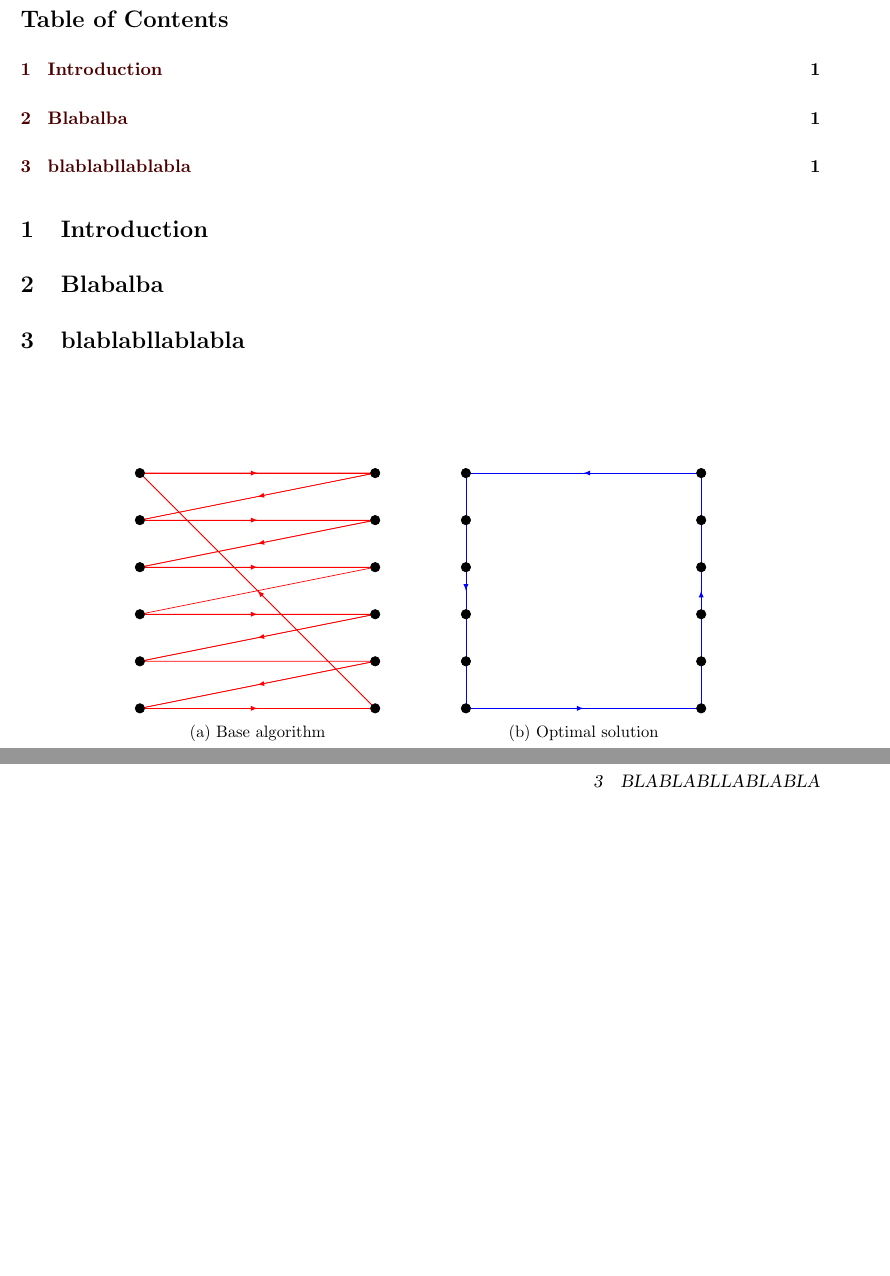
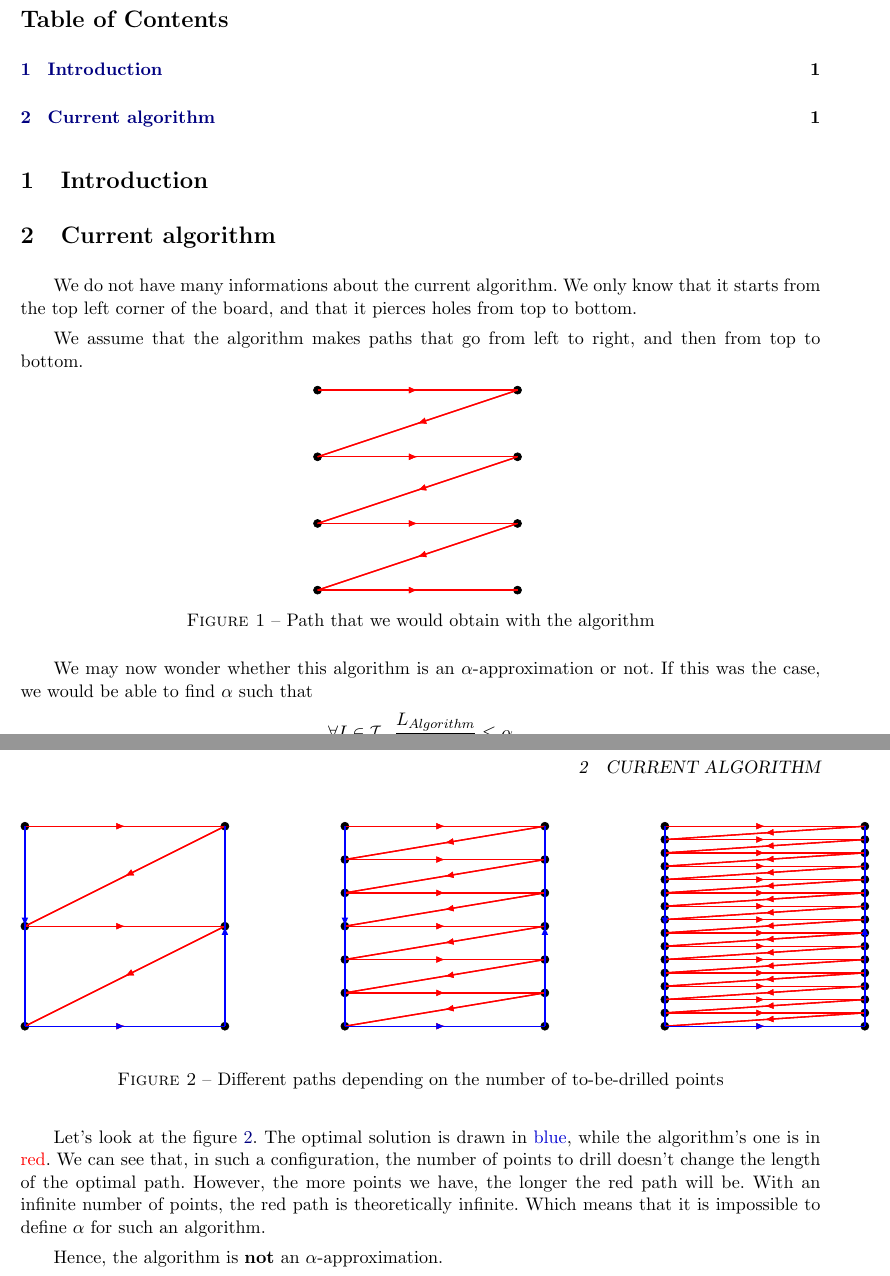
Before and after one commit to loic-vial/mosig_app, a LaTeX document (hole-drilling/hole-drilling.tex): two parts of pages 1 and 2 of 2, joined at a grey line, cut so that both start at the same text, the shorter picture padded with empty space. Compiled offline with pdfLaTeX.

Commit message:
added not alpha proof

```diff
--- a/hole-drilling/hole-drilling.tex
+++ b/hole-drilling/hole-drilling.tex
@@ -33,7 +33,7 @@
     {Table of Contents}%
 }
 
-\usepackage[colorlinks=true,linkcolor=red!30!black,citecolor=blue!50!black,urlcolor=blue!40!red,pdfborder={0 0 0}]{hyperref}
+\usepackage[colorlinks=true,linkcolor=blue!50!black,citecolor=blue!30!black,urlcolor=blue!40!red,pdfborder={0 0 0}]{hyperref}
 
 %\usepackage{graphvizzz}
 
@@ -159,63 +159,10 @@
 
 \section{Introduction}
 
-\section{Blabalba}
-
-\section{blablabllablabla}
 
 
-\begin{figure}
-	\centering
-	\begin{subfigure}[b]{0.4\textwidth}
-		\centering
-		\begin{tikzpicture}
-			\draw [red] (0,5) -- (5,5) -- (0,4) -- (5,4) -- (0,3) -- (5,3) -- (0,2) -- (5,2) -- (0,1) -- (5,1) -- (0,0) -- (5,0) -- cycle;
-			\draw [red,middlearrow={latex}] (0,5) -- (5,5);
-			\draw [red,middlearrow={latex}] (5,5) -- (0,4);
-			\draw [red,middlearrow={latex}] (0,4) -- (5,4);
-			\draw [red,middlearrow={latex}] (5,4) -- (0,3);
-			\draw [red,middlearrow={latex}] (0,3) -- (5,3);
-			\draw [red,middlearrow={latex}] (0,2) -- (5,2);
-			\draw [red,middlearrow={latex}] (5,2) -- (0,1);
-			\draw [red,middlearrow={latex}] (5,1) -- (0,0);
-			\draw [red,middlearrow={latex}] (0,0) -- (5,0);
-			\draw [red,middlearrow={latex}] (5,0) -- (0,5);
-			\draw [fill] (0,0) circle [radius=0.1];
-			\draw [fill] (5,0) circle [radius=0.1];
-			\draw [fill] (0,1) circle [radius=0.1];
-			\draw [fill] (5,1) circle [radius=0.1];
-			\draw [fill] (0,2) circle [radius=0.1];
-			\draw [fill] (5,2) circle [radius=0.1];
-			\draw [fill] (0,3) circle [radius=0.1];
-			\draw [fill] (5,3) circle [radius=0.1];
-			\draw [fill] (0,4) circle [radius=0.1];
-			\draw [fill] (5,4) circle [radius=0.1];
-			\draw [fill] (0,5) circle [radius=0.1];
-			\draw [fill] (5,5) circle [radius=0.1];
-		\end{tikzpicture}
-		\caption{Base algorithm}
-	\end{subfigure}
-	\begin{subfigure}[b]{0.4\textwidth}
-		\centering
-		\begin{tikzpicture}
-			\draw [blue] (0,5) -- (0,0) -- (5,0) -- (5,5) -- cycle;
-			\draw [blue,middlearrow={latex}] (0,5) -- (0,0);
-			\draw [blue,middlearrow={latex}] (0,0) -- (5,0);
-			\draw [blue,middlearrow={latex}] (5,0) -- (5,5);
-			\draw [blue,middlearrow={latex}] (5,5) -- (0,5);
-			\draw [fill] (0,0) circle [radius=0.1];
-			\draw [fill] (5,0) circle [radius=0.1];
-			\draw [fill] (0,1) circle [radius=0.1];
-			\draw [fill] (5,1) circle [radius=0.1];
-			\draw [fill] (0,2) circle [radius=0.1];
-			\draw [fill] (5,2) circle [radius=0.1];
-			\draw [fill] (0,3) circle [radius=0.1];
-			\draw [fill] (5,3) circle [radius=0.1];
-			\draw [fill] (0,4) circle [radius=0.1];
-			\draw [fill] (5,4) circle [radius=0.1];
-			\draw [fill] (0,5) circle [radius=0.1];
-			\draw [fill] (5,5) circle [radius=0.1];
-		\end{tikzpicture}
-		\caption{Optimal solution}
-	\end{subfigure}
-\end{figure}
+\newcommand{\notalphagraph}[1] {
+	\begin{tikzpicture}[scale=0.85]
+			\def\n{#1}
+			\def\height{5}
+			\def\width{5}
@@ -267,10 +169,13 @@
 			\foreach \x in {0,\width} {
 				\foreach \y in {0,...,\n} {
 					\draw [fill] ($(\x,\y*\height/\n)$) circle [radius=0.1];
-					\draw [red,middlearrow={latex}] ($(0,\y*\height/\n)$) -- ($(\width,\y*\height/\n)$);
+					\draw [red,middlearrow={latex},thick] ($(0,\y*\height/\n)$) -- ($(\width,\y*\height/\n)$);
 					\ifnum \y > 0 {
-						\draw [red,middlearrow={latex}] ($(\width,\y*\height/\n)$) -- ($(0,\y*\height/\n - \height/\n)$);
+						\draw [red,middlearrow={latex},thick] ($(\width,\y*\height/\n)$) -- ($(0,\y*\height/\n - \height/\n)$);
 					} \else
 					\fi
 				}
 			}
+			\draw [blue,middlearrow={latex},thick] (0,\height) -- (0,0);
+			\draw [blue,middlearrow={latex},thick] (0,0) -- (\width,0);
+			\draw [blue,middlearrow={latex},thick] (\width,0) -- (\width,\height);
@@ -283 +184,6 @@
 
+\newcommand{\notAlphaGraphOnlyRed}[1] {
+	\begin{tikzpicture}[scale=0.85]
+			\def\n{#1}
+			\def\height{5}
+			\def\width{5}
@@ -288,9 +190,9 @@
 			\foreach \x in {0,\width} {
 				\foreach \y in {0,...,\n} {
 					\draw [fill] ($(\x,\y*\height/\n)$) circle [radius=0.1];
-					\draw [red,middlearrow={latex}] ($(0,\y*\height/\n)$) -- ($(\width,\y*\height/\n)$);
+					\draw [red,middlearrow={latex},thick] ($(0,\y*\height/\n)$) -- ($(\width,\y*\height/\n)$);
 					\ifnum \y > 0 {
-						\draw [red,middlearrow={latex}] ($(\width,\y*\height/\n)$) -- ($(0,\y*\height/\n - \height/\n)$);
+						\draw [red,middlearrow={latex},thick] ($(\width,\y*\height/\n)$) -- ($(0,\y*\height/\n - \height/\n)$);
 					} \else
 					\fi
 				}
@@ -304,2 +203,43 @@
+\section{Current algorithm}
+We do not have many informations about the current algorithm. We only know that it starts from the top left corner of the board, and that
+it pierces holes from top to bottom.
+
+We assume that the algorithm makes paths that go from left to right, and then from top to bottom.
+
+\begin{figure}[h!]
+	\centering
+	\notAlphaGraphOnlyRed{3}
+	\caption{Path that we would obtain with the algorithm}
 \end{figure}
+
+We may now wonder whether this algorithm is an $\alpha$-approximation or not. If this was the case, we would be able to find $\alpha$ such that
+\[
+	\forall I \in \mathcal{I}, \; \frac{{L}_{Algorithm}}{{L}_{Optimal}} \leq \alpha
+\]
+
+Let's look at the figure \ref{fig:counter-example}. The optimal solution is drawn in \textcolor{myblue}{blue}, while the algorithm's one
+is in \textcolor{myred}{red}. We can see that, in such a configuration, the number of points to drill doesn't change the length of the
+optimal path. However, the more points we have, the longer the red path will be. With an infinite number of points, the red path
+is theoretically infinite. Which means that it is impossible to define $\alpha$ for such an algorithm.
+
+Hence, the algorithm is \textbf{not} an $\alpha$-approximation.
+
+
+\begin{figure}
+        \centering
+        \begin{subfigure}[b]{0.2\textwidth}
+				\notalphagraph{2}
+        \end{subfigure}
+		\hfill
+        \begin{subfigure}[b]{0.2\textwidth}
+				\notalphagraph{6}
+        \end{subfigure}
+		\hfill
+        \begin{subfigure}[b]{0.2\textwidth}
+				\notalphagraph{15}
+        \end{subfigure}
+        \caption{Different paths depending on the number of to-be-drilled points}
+		\label{fig:counter-example}
+\end{figure}
+
 \end{document}
```
Also changed, not shown: hole-drilling/hole-drilling.tex (62 more changed lines).
